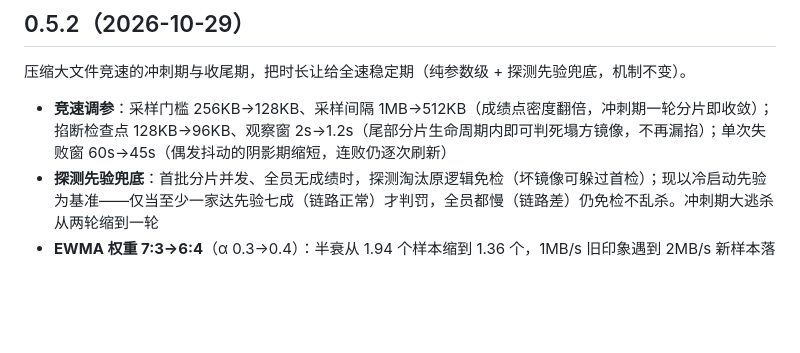
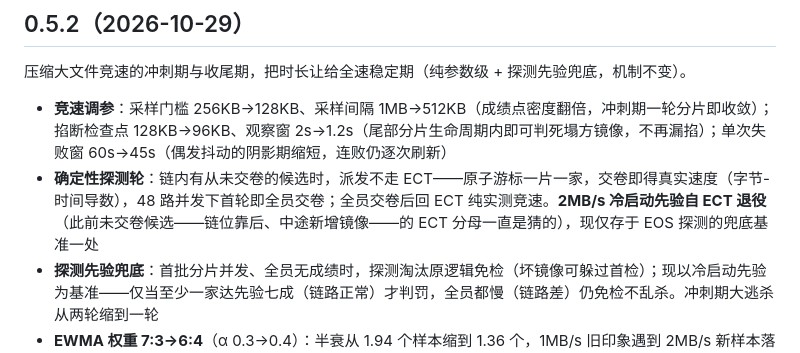
Before and after one commit to zhidian-cmd/gitport-github, a Markdown page: CHANGELOG.md, the part around the change. Drawn GitHub-style; blank space fills up the shorter version.

Commit message:
docs: CHANGELOG 补确定性探测轮条目 (v0.5.2)

```diff
--- a/CHANGELOG.md
+++ b/CHANGELOG.md
@@ -5,6 +5,7 @@
 压缩大文件竞速的冲刺期与收尾期，把时长让给全速稳定期（纯参数级 + 探测先验兜底，机制不变）。
 
 - **竞速调参**：采样门槛 256KB→128KB、采样间隔 1MB→512KB（成绩点密度翻倍，冲刺期一轮分片即收敛）；掐断检查点 128KB→96KB、观察窗 2s→1.2s（尾部分片生命周期内即可判死塌方镜像，不再漏掐）；单次失败窗 60s→45s（偶发抖动的阴影期缩短，连败仍逐次刷新）
+- **确定性探测轮**：链内有从未交卷的候选时，派发不走 ECT——原子游标一片一家，交卷即得真实速度（字节-时间导数），48 路并发下首轮即全员交卷；全员交卷后回 ECT 纯实测竞速。**2MB/s 冷启动先验自 ECT 退役**（此前未交卷候选——链位靠后、中途新增镜像——的 ECT 分母一直是猜的），现仅存于 EOS 探测的兜底基准一处
 - **探测先验兜底**：首批分片并发、全员无成绩时，探测淘汰原逻辑免检（坏镜像可躲过首检）；现以冷启动先验为基准——仅当至少一家达先验七成（链路正常）才判罚，全员都慢（链路差）仍免检不乱杀。冲刺期大逃杀从两轮缩到一轮
 - **EWMA 权重 7:3→6:4**（α 0.3→0.4）：半衰从 1.94 个样本缩到 1.36 个，1MB/s 旧印象遇到 2MB/s 新样本落到 1.4MB/s（原 1.3MB/s）；掐断仍走 `force_ewma` 直接覆盖，坏消息本来就是即时的，这里只加快"变快"的跟手
 
```
